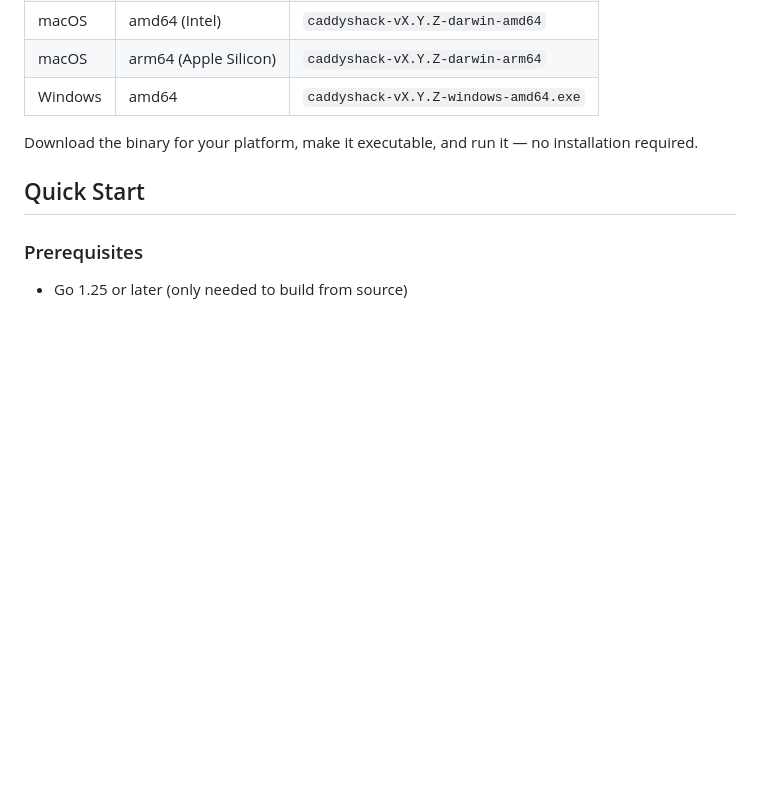
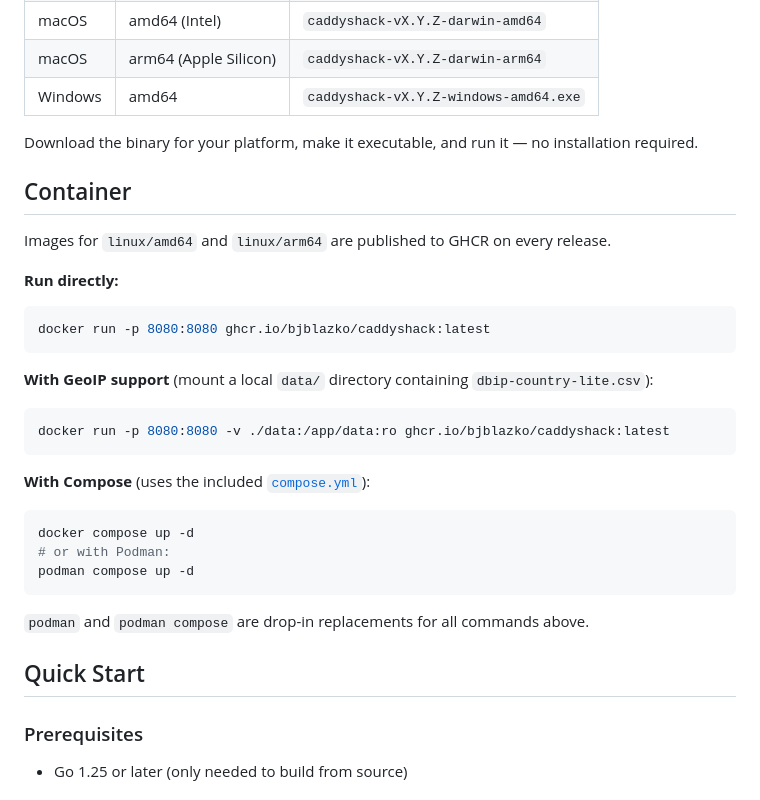
Before and after one commit to bjblazko/caddyshack, a Markdown page: README.md, the part around one of its changes. Drawn GitHub-style; blank space fills up the shorter version.

````diff
--- a/README.md
+++ b/README.md
@@ -32,6 +38,32 @@ Pre-built binaries for each release are available on the [GitHub Releases](https
 | Windows | amd64 | `caddyshack-vX.Y.Z-windows-amd64.exe` |
 
 Download the binary for your platform, make it executable, and run it — no installation required.
+
+## Container
+
+Images for `linux/amd64` and `linux/arm64` are published to GHCR on every release.
+
+**Run directly:**
+
+```sh
+docker run -p 8080:8080 ghcr.io/bjblazko/caddyshack:latest
+```
+
+**With GeoIP support** (mount a local `data/` directory containing `dbip-country-lite.csv`):
+
+```sh
+docker run -p 8080:8080 -v ./data:/app/data:ro ghcr.io/bjblazko/caddyshack:latest
+```
+
+**With Compose** (uses the included [`compose.yml`](compose.yml)):
+
+```sh
+docker compose up -d
+# or with Podman:
+podman compose up -d
+```
+
+`podman` and `podman compose` are drop-in replacements for all commands above.
 
 ## Quick Start
 
````
Also changed, not shown: other parts of README.md (+6 -0 lines), CHANGELOG.md (+6 -0 lines), doc/screenshot-1.png (added), doc/screenshot-2.png (added), 3 other files.
